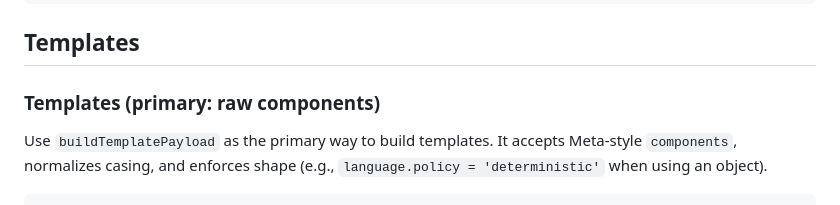
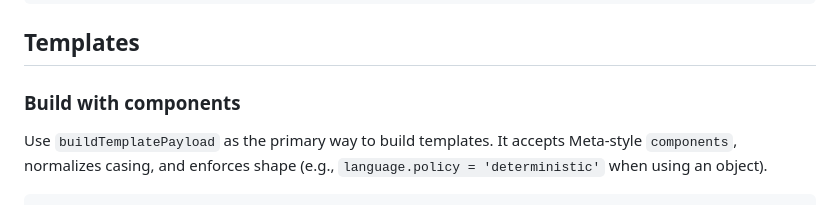
Before and after one commit to gokapso/whatsapp-cloud-api-js, a Markdown page: README.md, the part around the change. GitHub-like rendering.

Commit message:
docs(readme): remove 'primary' wording; neutral heading 'Build with components'

```diff
--- a/README.md
+++ b/README.md
@@ -200,7 +200,7 @@ await client.messages.sendInteractiveButtons({
 
 ## Templates
 
-### Templates (primary: raw components)
+### Build with components
 
 Use `buildTemplatePayload` as the primary way to build templates. It accepts Meta‑style `components`, normalizes casing, and enforces shape (e.g., `language.policy = 'deterministic'` when using an object).
 
```
